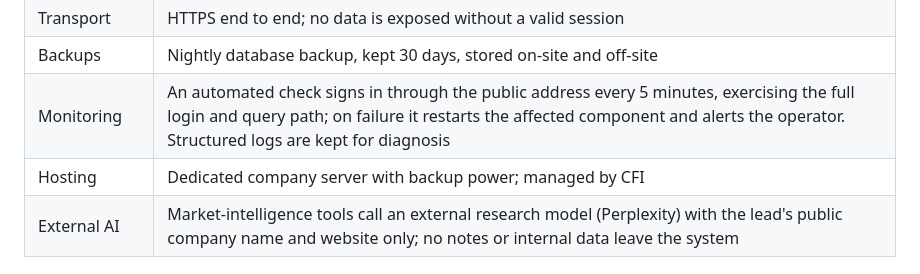
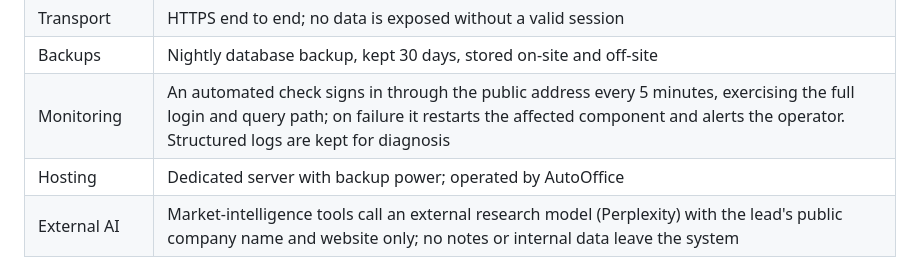
Before and after one commit to slightlyarrogant/laser-components, a Markdown page: lc-connect/docs/lc-connect-structure.md, the part around the change. GitHub-like rendering.

```diff
--- a/lc-connect/docs/lc-connect-structure.md
+++ b/lc-connect/docs/lc-connect-structure.md
@@ -41,7 +41,7 @@ Claude / ChatGPT  ──HTTPS──▶  LC Connect server  ──▶  Laser Comp
 | Transport | HTTPS end to end; no data is exposed without a valid session |
 | Backups | Nightly database backup, kept 30 days, stored on-site and off-site |
 | Monitoring | An automated check signs in through the public address every 5 minutes, exercising the full login and query path; on failure it restarts the affected component and alerts the operator. Structured logs are kept for diagnosis |
-| Hosting | Dedicated company server with backup power; managed by CFI |
+| Hosting | Dedicated server with backup power; operated by AutoOffice |
 | External AI | Market-intelligence tools call an external research model (Perplexity) with the lead's public company name and website only; no notes or internal data leave the system |
 
 ## 5. Your data today
```
Also changed, not shown: lc-connect/docs/audit-2026-09-15.md (+1 -1 lines).
